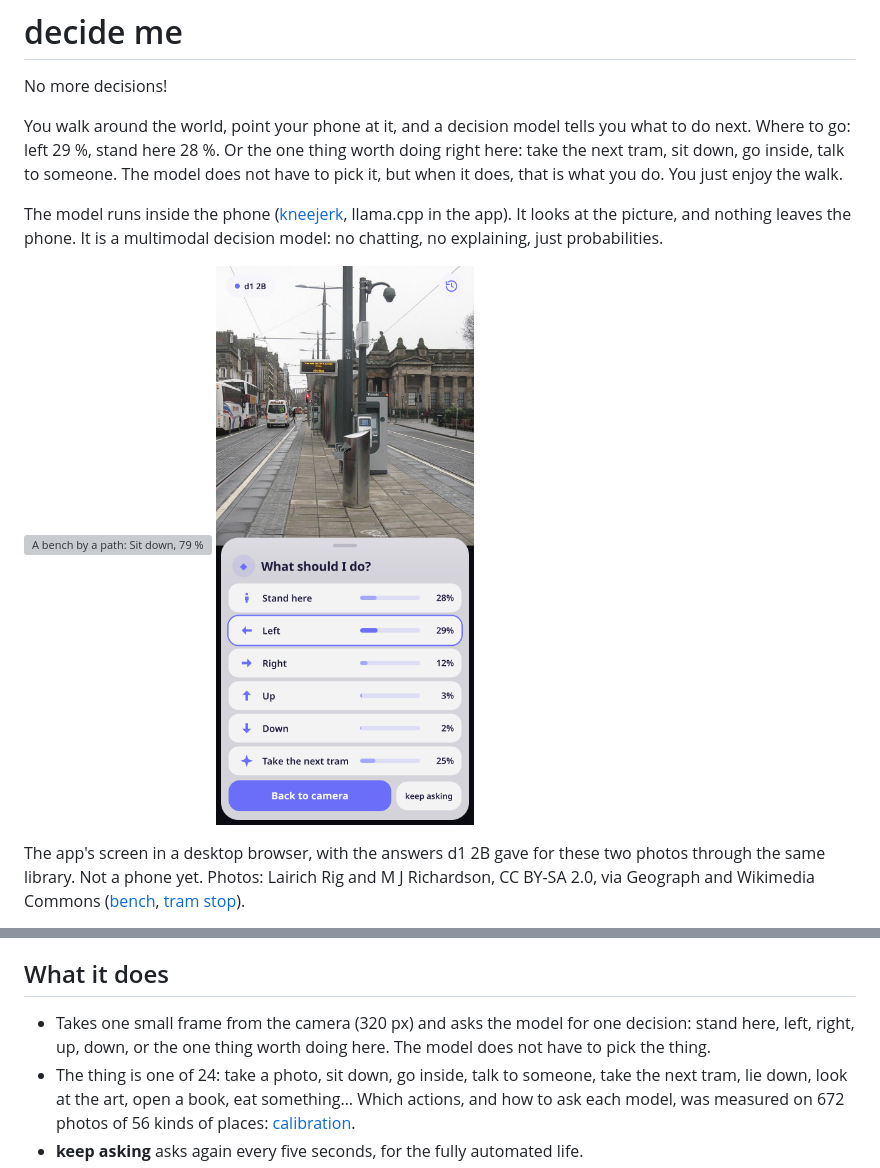
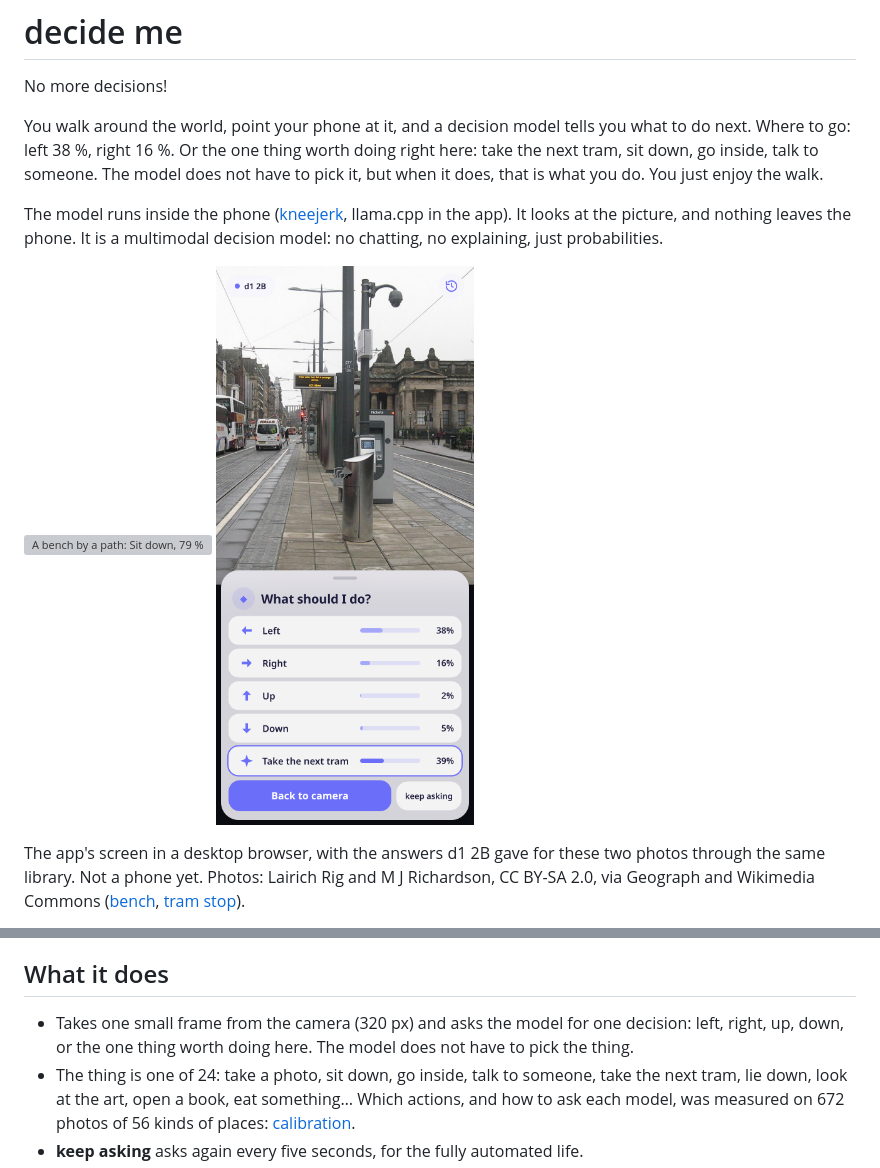
Before and after one commit to moudrkat/decide-me, a Markdown page: README.md, 2 parts joined by grey strips. Drawn GitHub-style; pictures changed too: docs/tram-stop.png; grey boxes are pictures that could not be loaded.

Commit message:
no stand here: four ways and one thing to do

```diff
--- a/README.md
+++ b/README.md
@@ -3,7 +3,7 @@
 No more decisions!
 
 You walk around the world, point your phone at it, and a decision model tells you what to do
-next. Where to go: left 29 %, stand here 28 %. Or the one thing worth doing right here: take the
+next. Where to go: left 38 %, right 16 %. Or the one thing worth doing right here: take the
 next tram, sit down, go inside, talk to someone. The model does not have to pick it, but when it
 does, that is what you do. You just enjoy the walk.
 
@@ -36,8 +36,8 @@ Android only for now.
 
 ## What it does
 
-- Takes one small frame from the camera (320 px) and asks the model for one decision: stand here,
-  left, right, up, down, or the one thing worth doing here. The model does not have to pick the thing.
+- Takes one small frame from the camera (320 px) and asks the model for one decision: left,
+  right, up, down, or the one thing worth doing here. The model does not have to pick the thing.
 - The thing is one of 24: take a photo, sit down, go inside, talk to someone, take the next tram,
   lie down, look at the art, open a book, eat something… Which actions, and how to ask each model,
   was measured on 672 photos of 56 kinds of places: [calibration](calibration/).
```
Also changed, not shown: other parts of README.md (+1 -1 lines), 6 other files.
